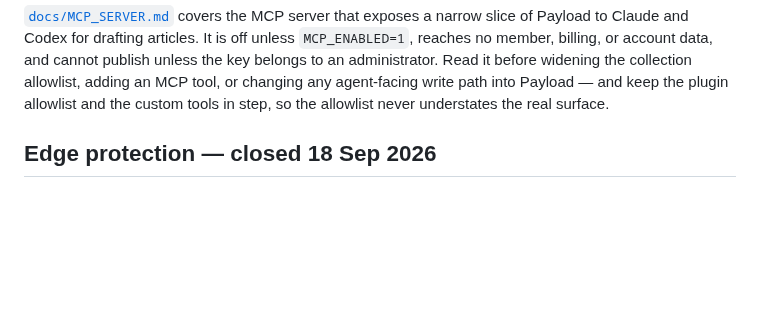
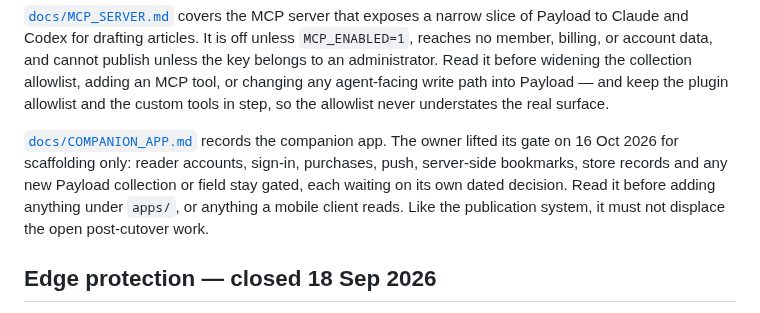
Before and after one commit to tiualvin/beyond-every-art, a Markdown page: AGENTS.md, the part around the change. Rendered like a GitHub page; blank space fills up the shorter version.

```diff
--- a/AGENTS.md
+++ b/AGENTS.md
@@ -91,6 +91,14 @@ publish unless the key belongs to an administrator. Read it before widening the
 collection allowlist, adding an MCP tool, or changing any agent-facing write
 path into Payload — and keep the plugin allowlist and the custom tools in step,
 so the allowlist never understates the real surface.
+
+[`docs/COMPANION_APP.md`](docs/COMPANION_APP.md) records the companion app. The
+owner lifted its gate on 16 Oct 2026 for scaffolding only: reader accounts,
+sign-in, purchases, push, server-side bookmarks, store records and any new
+Payload collection or field stay gated, each waiting on its own dated decision.
+Read it before adding anything under `apps/`, or anything a mobile client
+reads. Like the publication system, it must not displace the open
+post-cutover work.
 
 ## Edge protection — closed 18 Sep 2026
 
```
Also changed, not shown: docs/COMPANION_APP.md (added, +57 -0 lines).
